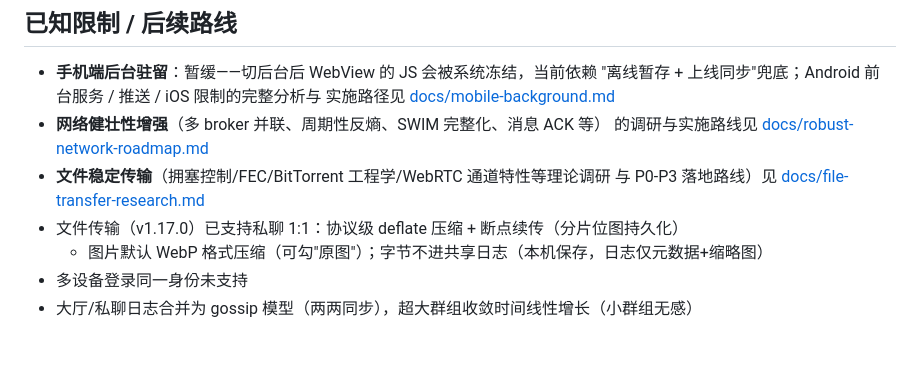
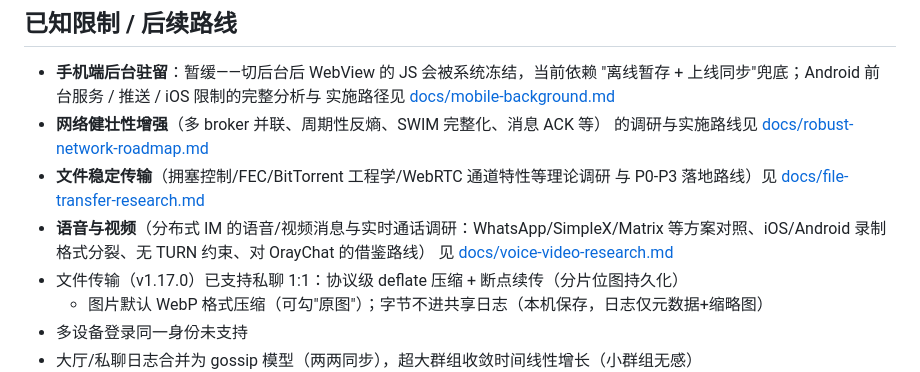
Before and after one commit to rogerhik999-arch/OrayChat, a Markdown page: README.md, the part around the change. Rendered like a GitHub page; blank space fills up the shorter version.

Commit message:
docs: 语音/视频 IM 调研（WhatsApp/SimpleX/Matrix 等方案对照、平台格式分裂、无 TURN 约束）+ OrayChat 借鉴路线 P0-P3

```diff
--- a/README.md
+++ b/README.md
@@ -174,6 +174,9 @@ npm run check:services   # 公共服务连通性探测（STUN Binding / TURN All
   的调研与实施路线见 [docs/robust-network-roadmap.md](docs/robust-network-roadmap.md)
 - **文件稳定传输**（拥塞控制/FEC/BitTorrent 工程学/WebRTC 通道特性等理论调研
   与 P0-P3 落地路线）见 [docs/file-transfer-research.md](docs/file-transfer-research.md)
+- **语音与视频**（分布式 IM 的语音/视频消息与实时通话调研：WhatsApp/SimpleX/Matrix
+  等方案对照、iOS/Android 录制格式分裂、无 TURN 约束、对 OrayChat 的借鉴路线）
+  见 [docs/voice-video-research.md](docs/voice-video-research.md)
 - 文件传输（v1.17.0）已支持私聊 1:1：协议级 deflate 压缩 + 断点续传（分片位图持久化）
   + 图片默认 WebP 格式压缩（可勾"原图"）；字节不进共享日志（本机保存，日志仅元数据+缩略图）
 - 多设备登录同一身份未支持
```
Also changed, not shown: docs/voice-video-research.md (added, +148 -0 lines).
